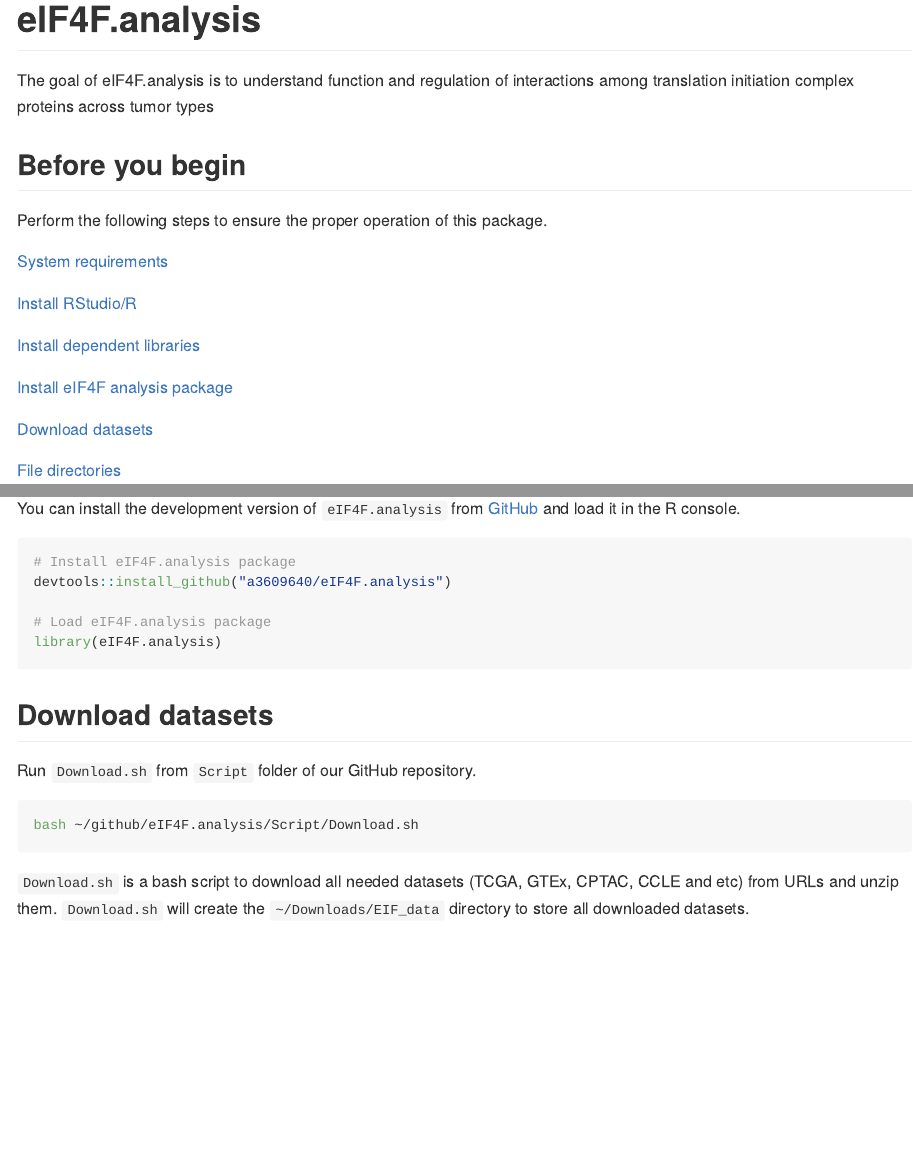
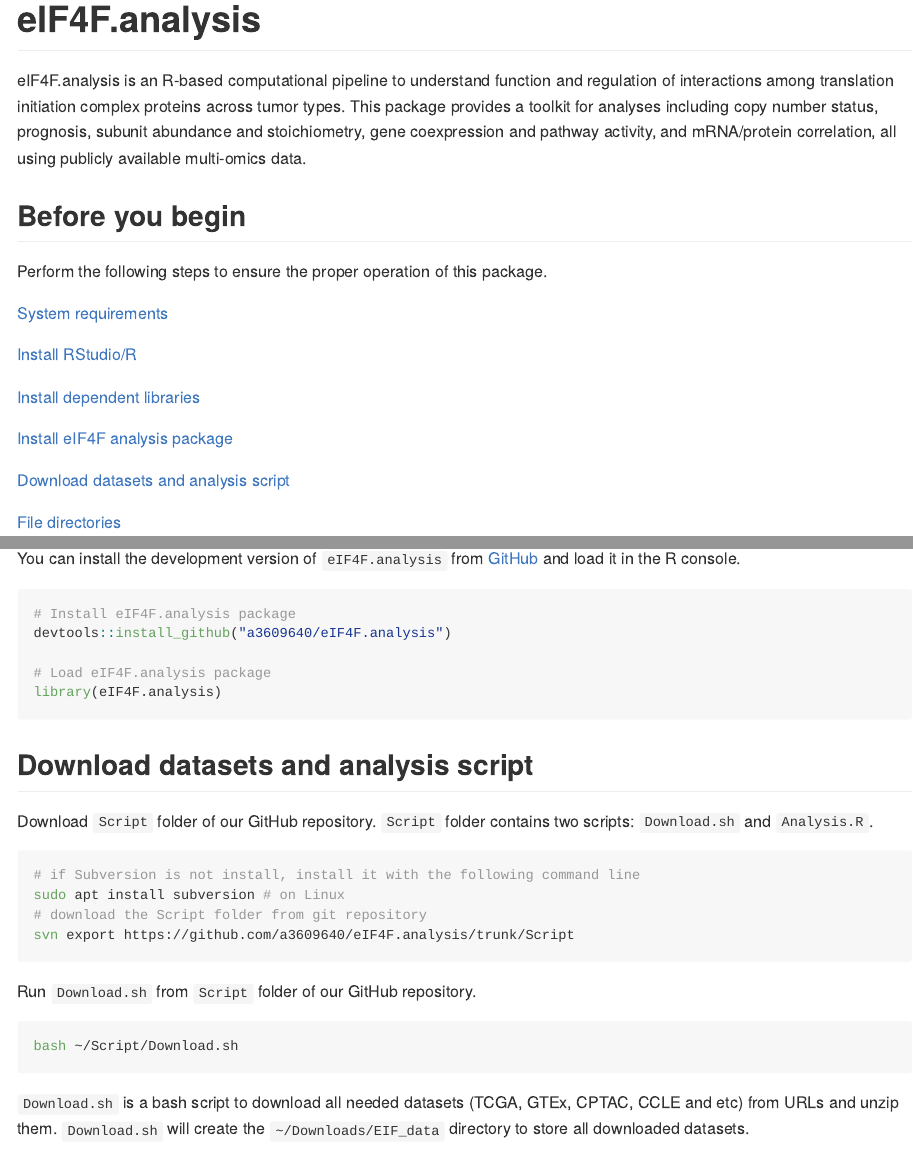
Before and after one commit to dlroxe/eIF4F.analysis, an R Markdown document (README.Rmd): the page in a window 1100 px wide, from its top, and a second part further down, joined at a grey line. The pictures show the output file README.md that the author committed with the source, drawn offline in the style of GitHub; long lines of code are wrapped; badge pictures from the web are left out.

Commit message:
update readme file

````diff
--- a/README.Rmd
+++ b/README.Rmd
@@ -25,7 +25,7 @@ knitr::opts_chunk$set(
 
 
 
-The goal of eIF4F.analysis is to understand function and regulation of interactions among translation initiation complex proteins across tumor types
+eIF4F.analysis is an R-based computational pipeline to understand function and regulation of interactions among translation initiation complex proteins across tumor types. This package provides a toolkit for analyses including copy number status, prognosis, subunit abundance and stoichiometry, gene coexpression and pathway activity, and mRNA/protein correlation, all using publicly available multi-omics data.
 
 ## Before you begin
 
@@ -39,7 +39,7 @@ Perform the following steps to ensure the proper operation of this package.
 
 [Install eIF4F analysis package]
 
-[Download datasets]
+[Download datasets and analysis script]
 
 [File directories]
 
@@ -118,12 +118,21 @@ devtools::install_github("a3609640/eIF4F.analysis")
 library(eIF4F.analysis)
 ```
 
-## Download datasets
+## Download datasets and analysis script
+
+Download `Script` folder of our GitHub repository. `Script` folder contains two scripts: `Download.sh` and `Analysis.R`.
+
+```{bash, eval = FALSE}
+# if Subversion is not install, install it with the following command line
+sudo apt install subversion # on Linux
+# download the Script folder from git repository
+svn export https://github.com/a3609640/eIF4F.analysis/trunk/Script
+```
 
 Run `Download.sh` from `Script` folder of our GitHub repository.
 
 ```{bash Download datasets, eval = FALSE}
-bash ~/github/eIF4F.analysis/Script/Download.sh
+bash ~/Script/Download.sh
 ```
 
 `Download.sh` is a bash script to download all needed datasets (TCGA, GTEx, CPTAC, CCLE and etc) from URLs and unzip them. `Download.sh` will create the `~/Downloads/EIF_data` directory to store all downloaded datasets.
````
Also changed, not shown: README.md, README.Rmd (2 more changed lines), 1 other file.
